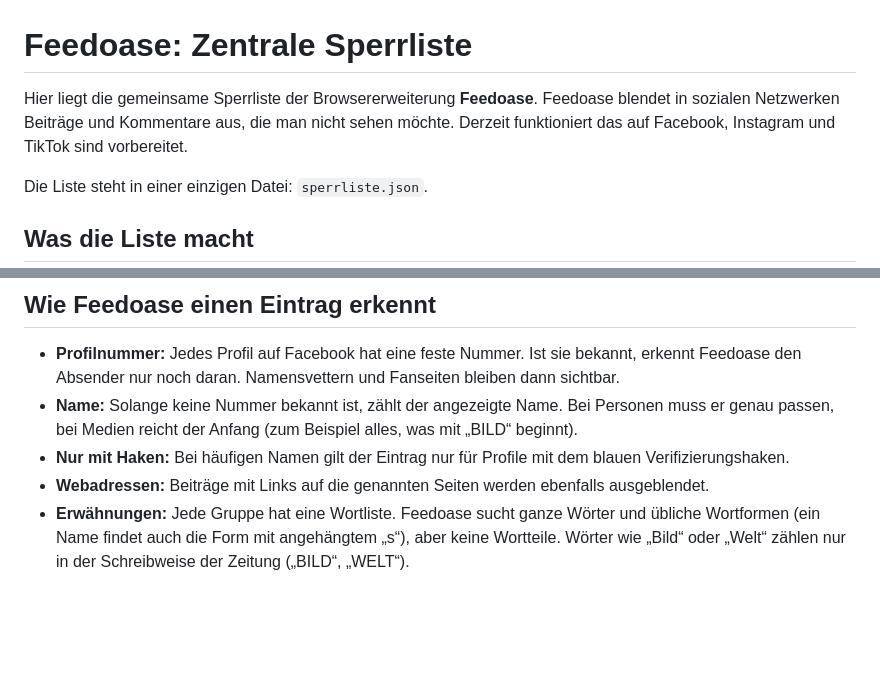
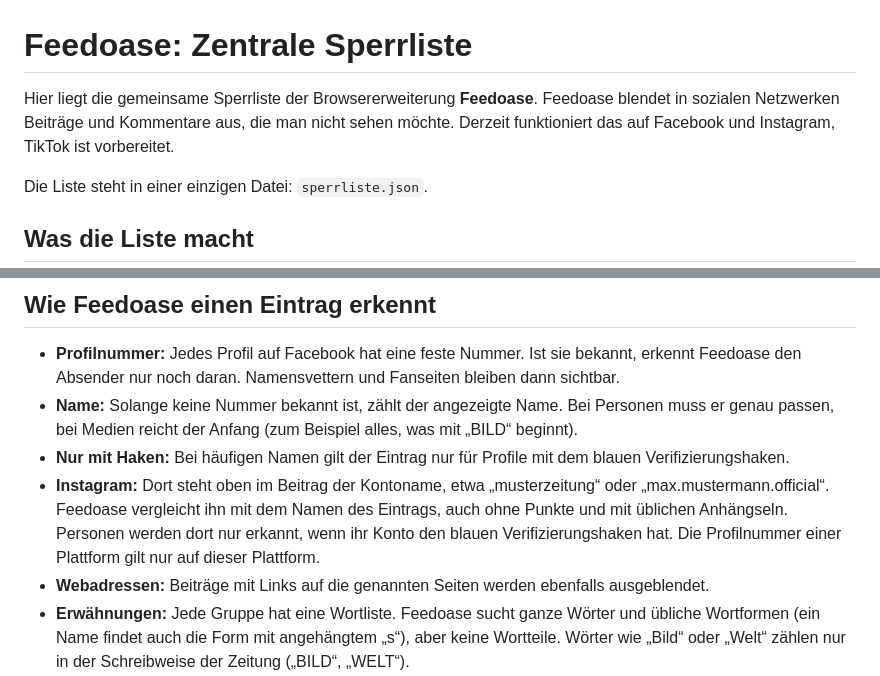
Before and after one commit to Feedoase/Feedoase-Listen, a Markdown page: README.md, 2 parts joined by grey strips. Rendered like a GitHub page; blank space fills up the shorter version.

```diff
--- a/README.md
+++ b/README.md
@@ -1,6 +1,6 @@
 # Feedoase: Zentrale Sperrliste
 
-Hier liegt die gemeinsame Sperrliste der Browsererweiterung **Feedoase**. Feedoase blendet in sozialen Netzwerken Beiträge und Kommentare aus, die man nicht sehen möchte. Derzeit funktioniert das auf Facebook, Instagram und TikTok sind vorbereitet.
+Hier liegt die gemeinsame Sperrliste der Browsererweiterung **Feedoase**. Feedoase blendet in sozialen Netzwerken Beiträge und Kommentare aus, die man nicht sehen möchte. Derzeit funktioniert das auf Facebook und Instagram, TikTok ist vorbereitet.
 
 Die Liste steht in einer einzigen Datei: `sperrliste.json`.
 
@@ -85,6 +99,7 @@ Jede Gruppe hat zwei Schalter:
 - **Profilnummer:** Jedes Profil auf Facebook hat eine feste Nummer. Ist sie bekannt, erkennt Feedoase den Absender nur noch daran. Namensvettern und Fanseiten bleiben dann sichtbar.
 - **Name:** Solange keine Nummer bekannt ist, zählt der angezeigte Name. Bei Personen muss er genau passen, bei Medien reicht der Anfang (zum Beispiel alles, was mit „BILD“ beginnt).
 - **Nur mit Haken:** Bei häufigen Namen gilt der Eintrag nur für Profile mit dem blauen Verifizierungshaken.
+- **Instagram:** Dort steht oben im Beitrag der Kontoname, etwa „musterzeitung“ oder „max.mustermann.official“. Feedoase vergleicht ihn mit dem Namen des Eintrags, auch ohne Punkte und mit üblichen Anhängseln. Personen werden dort nur erkannt, wenn ihr Konto den blauen Verifizierungshaken hat. Die Profilnummer einer Plattform gilt nur auf dieser Plattform.
 - **Webadressen:** Beiträge mit Links auf die genannten Seiten werden ebenfalls ausgeblendet.
 - **Erwähnungen:** Jede Gruppe hat eine Wortliste. Feedoase sucht ganze Wörter und übliche Wortformen (ein Name findet auch die Form mit angehängtem „s“), aber keine Wortteile. Wörter wie „Bild“ oder „Welt“ zählen nur in der Schreibweise der Zeitung („BILD“, „WELT“).
 
```
Also changed, not shown: other parts of README.md (+15 -1 lines), bilder/instagram-feed.png (added), bilder/instagram.png (added), 1 other file.
